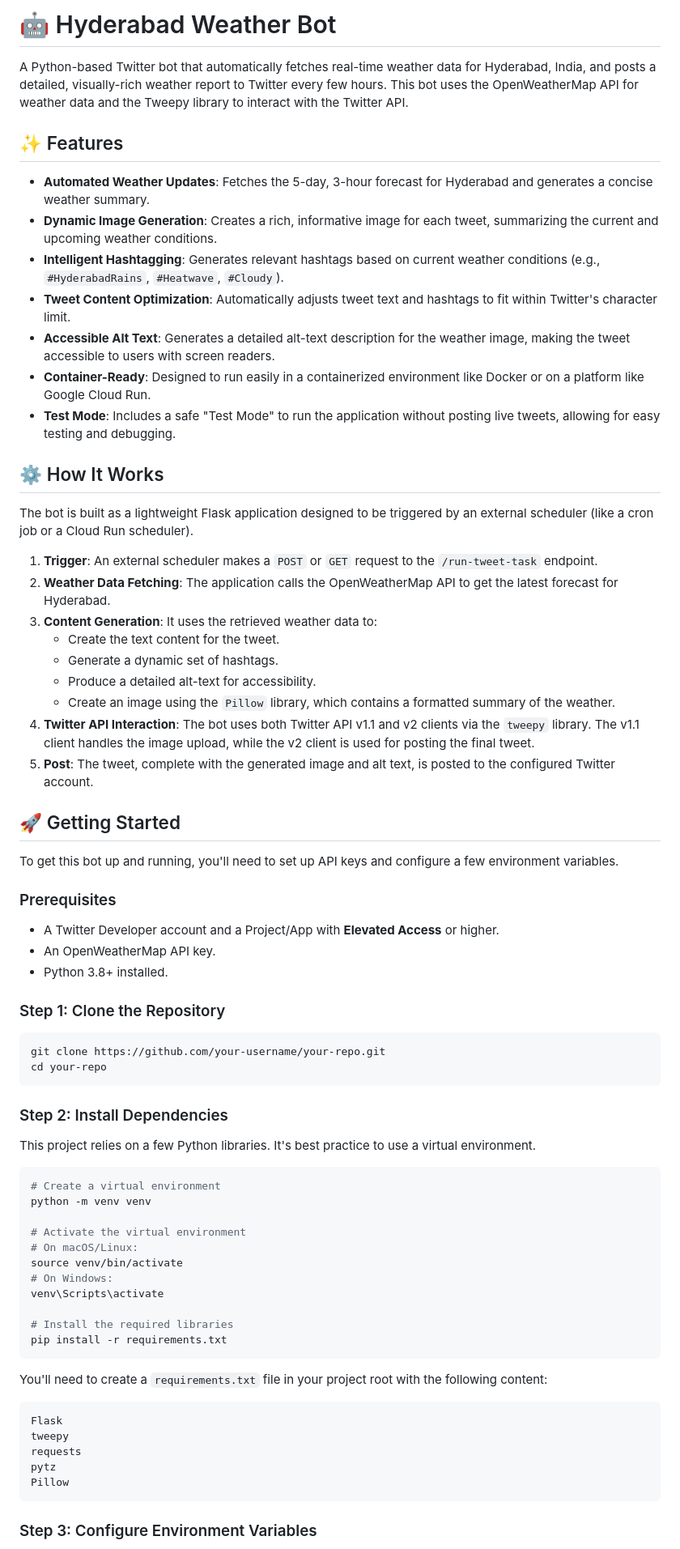
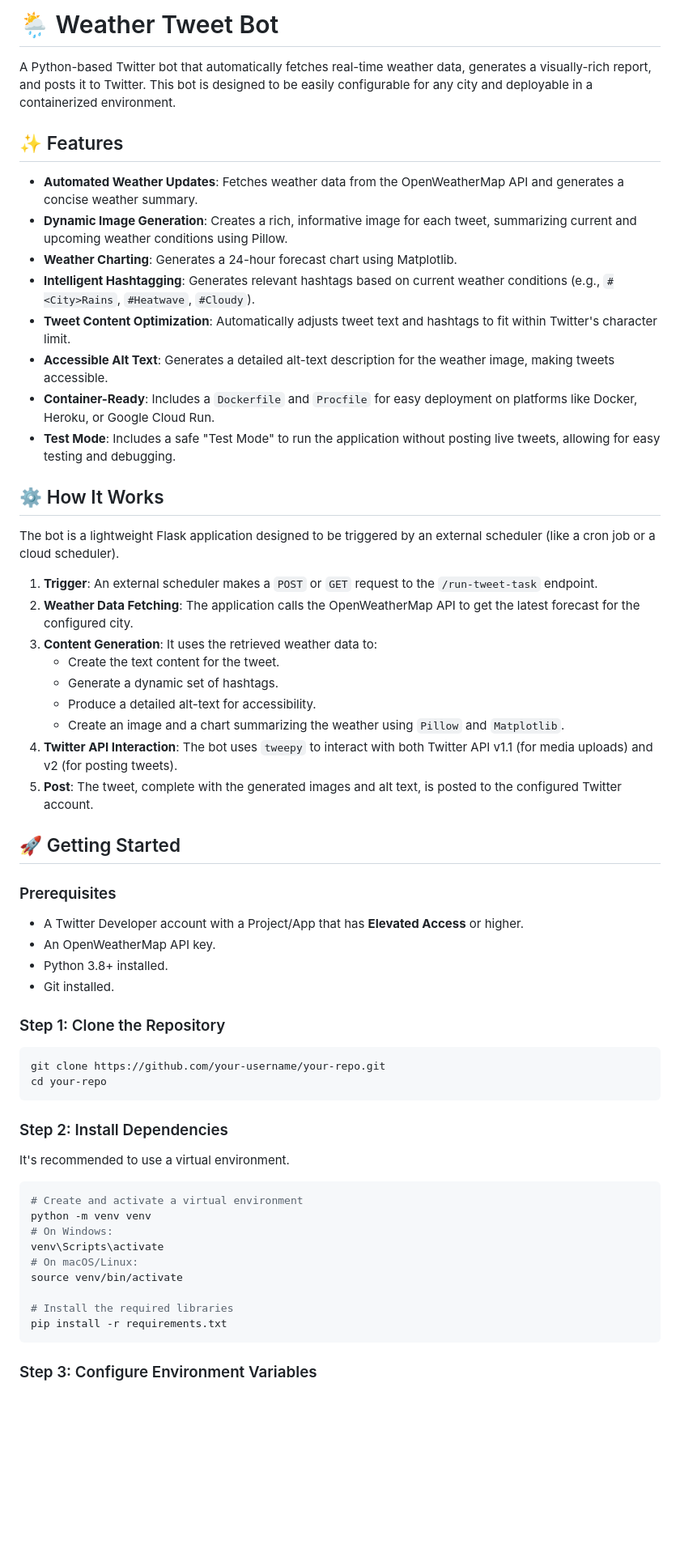
Before and after one commit to roddavinod99/weatherappbot, a Markdown page: README.md, the part around the change printed below. Shown: that part at 81% size. Drawn GitHub-style; blank space fills up the shorter version.

````diff
--- a/README.md
+++ b/README.md
@@ -1,40 +1,40 @@
-# 🤖 Hyderabad Weather Bot
+# 🌦️ Weather Tweet Bot
 
-A Python-based Twitter bot that automatically fetches real-time weather data for Hyderabad, India, and posts a detailed, visually-rich weather report to Twitter every few hours. This bot uses the OpenWeatherMap API for weather data and the Tweepy library to interact with the Twitter API.
+A Python-based Twitter bot that automatically fetches real-time weather data, generates a visually-rich report, and posts it to Twitter. This bot is designed to be easily configurable for any city and deployable in a containerized environment.
 
 ## ✨ Features
 
-  - **Automated Weather Updates**: Fetches the 5-day, 3-hour forecast for Hyderabad and generates a concise weather summary.
-  - **Dynamic Image Generation**: Creates a rich, informative image for each tweet, summarizing the current and upcoming weather conditions.
-  - **Intelligent Hashtagging**: Generates relevant hashtags based on current weather conditions (e.g., `#HyderabadRains`, `#Heatwave`, `#Cloudy`).
-  - **Tweet Content Optimization**: Automatically adjusts tweet text and hashtags to fit within Twitter's character limit.
-  - **Accessible Alt Text**: Generates a detailed alt-text description for the weather image, making the tweet accessible to users with screen readers.
-  - **Container-Ready**: Designed to run easily in a containerized environment like Docker or on a platform like Google Cloud Run.
-  - **Test Mode**: Includes a safe "Test Mode" to run the application without posting live tweets, allowing for easy testing and debugging.
+-   **Automated Weather Updates**: Fetches weather data from the OpenWeatherMap API and generates a concise weather summary.
+-   **Dynamic Image Generation**: Creates a rich, informative image for each tweet, summarizing current and upcoming weather conditions using Pillow.
+-   **Weather Charting**: Generates a 24-hour forecast chart using Matplotlib.
+-   **Intelligent Hashtagging**: Generates relevant hashtags based on current weather conditions (e.g., `#<City>Rains`, `#Heatwave`, `#Cloudy`).
+-   **Tweet Content Optimization**: Automatically adjusts tweet text and hashtags to fit within Twitter's character limit.
+-   **Accessible Alt Text**: Generates a detailed alt-text description for the weather image, making tweets accessible.
+-   **Container-Ready**: Includes a `Dockerfile` and `Procfile` for easy deployment on platforms like Docker, Heroku, or Google Cloud Run.
+-   **Test Mode**: Includes a safe "Test Mode" to run the application without posting live tweets, allowing for easy testing and debugging.
 
 ## ⚙️ How It Works
 
-The bot is built as a lightweight Flask application designed to be triggered by an external scheduler (like a cron job or a Cloud Run scheduler).
+The bot is a lightweight Flask application designed to be triggered by an external scheduler (like a cron job or a cloud scheduler).
 
 1.  **Trigger**: An external scheduler makes a `POST` or `GET` request to the `/run-tweet-task` endpoint.
-2.  **Weather Data Fetching**: The application calls the OpenWeatherMap API to get the latest forecast for Hyderabad.
+2.  **Weather Data Fetching**: The application calls the OpenWeatherMap API to get the latest forecast for the configured city.
 3.  **Content Generation**: It uses the retrieved weather data to:
-      - Create the text content for the tweet.
-      - Generate a dynamic set of hashtags.
-      - Produce a detailed alt-text for accessibility.
-      - Create an image using the `Pillow` library, which contains a formatted summary of the weather.
-4.  **Twitter API Interaction**: The bot uses both Twitter API v1.1 and v2 clients via the `tweepy` library. The v1.1 client handles the image upload, while the v2 client is used for posting the final tweet.
-5.  **Post**: The tweet, complete with the generated image and alt text, is posted to the configured Twitter account.
+    -   Create the text content for the tweet.
+    -   Generate a dynamic set of hashtags.
+    -   Produce a detailed alt-text for accessibility.
+    -   Create an image and a chart summarizing the weather using `Pillow` and `Matplotlib`.
+4.  **Twitter API Interaction**: The bot uses `tweepy` to interact with both Twitter API v1.1 (for media uploads) and v2 (for posting tweets).
+5.  **Post**: The tweet, complete with the generated images and alt text, is posted to the configured Twitter account.
 
 ## 🚀 Getting Started
 
-To get this bot up and running, you'll need to set up API keys and configure a few environment variables.
-
 ### Prerequisites
 
-  - A Twitter Developer account and a Project/App with **Elevated Access** or higher.
-  - An OpenWeatherMap API key.
-  - Python 3.8+ installed.
+-   A Twitter Developer account with a Project/App that has **Elevated Access** or higher.
+-   An OpenWeatherMap API key.
+-   Python 3.8+ installed.
+-   Git installed.
 
 ### Step 1: Clone the Repository
 
@@ -45,31 +45,19 @@ cd your-repo
 
 ### Step 2: Install Dependencies
 
-This project relies on a few Python libraries. It's best practice to use a virtual environment.
+It's recommended to use a virtual environment.
 
 ```bash
-# Create a virtual environment
+# Create and activate a virtual environment
 python -m venv venv
-
-# Activate the virtual environment
+# On Windows:
+venv\Scripts\activate
 # On macOS/Linux:
 source venv/bin/activate
-# On Windows:
-venv\Scripts\activate
 
 # Install the required libraries
 pip install -r requirements.txt
 ```
 
-You'll need to create a `requirements.txt` file in your project root with the following content:
-
-```
-Flask
-tweepy
-requests
-pytz
-Pillow
-```
-
 ### Step 3: Configure Environment Variables
 
````
Also changed, not shown: other parts of README.md (+34 -26 lines).
